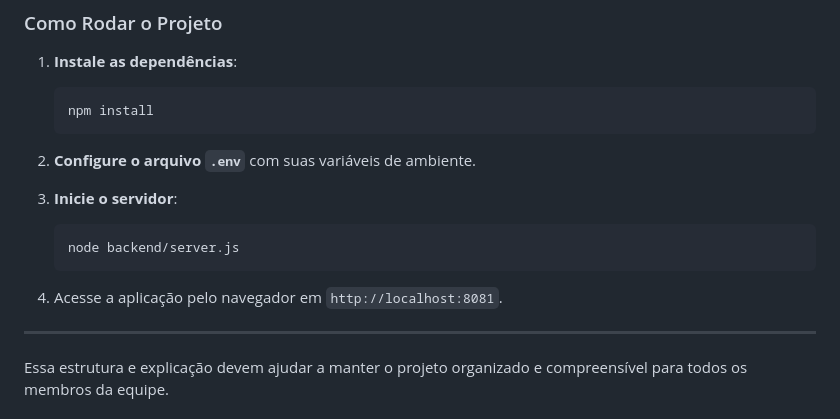
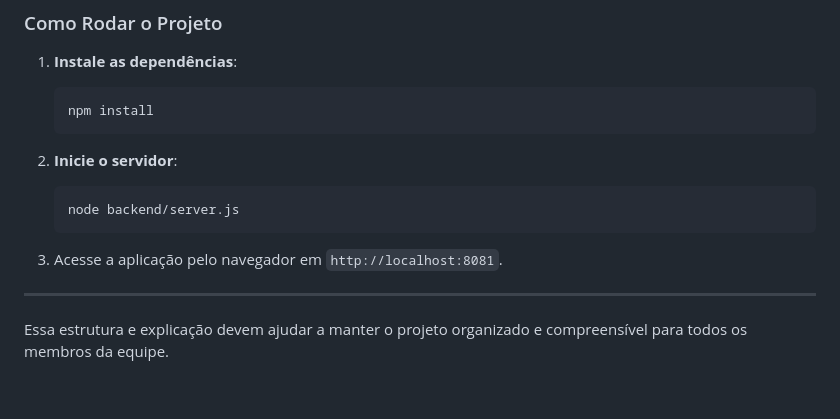
Before and after one commit to AnahiMamani/Peregrine, a Markdown page: docs/README.md, the part around the change. Rendered like a GitHub page; blank space fills up the shorter version.

````diff
--- a/docs/README.md
+++ b/docs/README.md
@@ -88,14 +88,12 @@ Este projeto é uma aplicação web desenvolvida por uma equipe de 6 pessoas, co
    npm install
    ```
 
-2. **Configure o arquivo `.env`** com suas variáveis de ambiente.
-
-3. **Inicie o servidor**:
+2. **Inicie o servidor**:
    ```bash
    node backend/server.js
    ```
 
-4. Acesse a aplicação pelo navegador em `http://localhost:8081`.
+3. Acesse a aplicação pelo navegador em `http://localhost:8081`.
 
 ---
 
````
